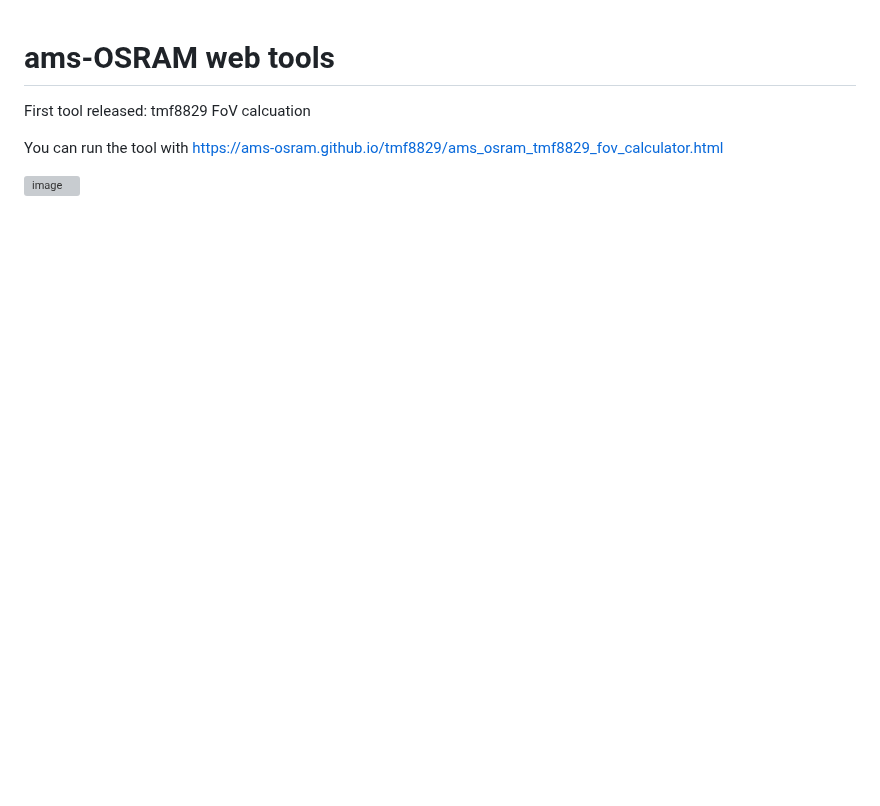
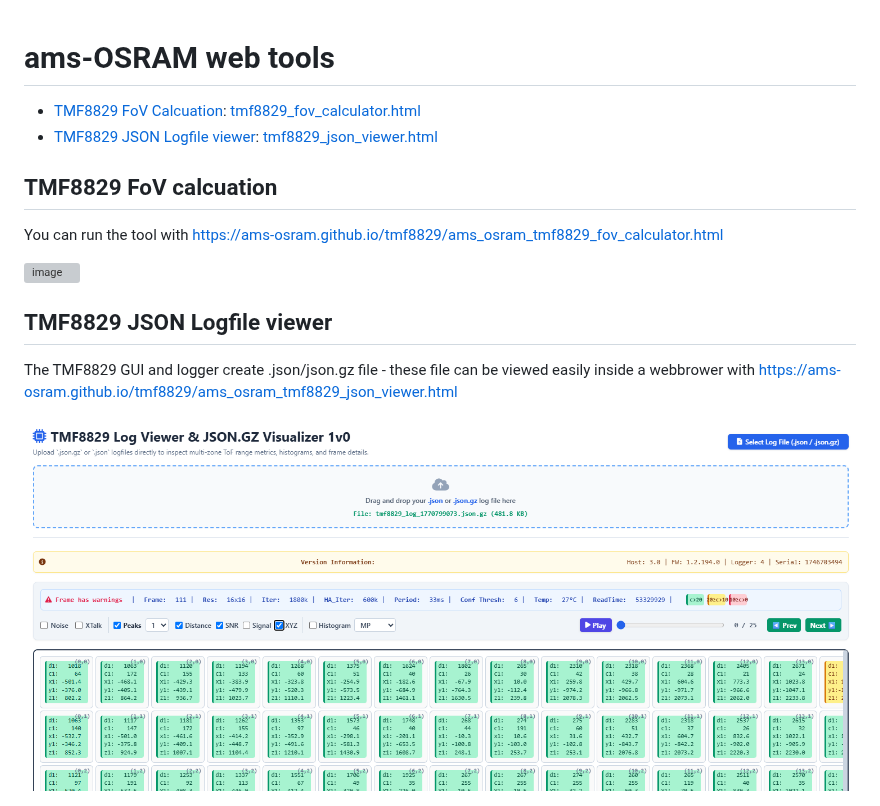
Before and after one commit to ams-OSRAM/ams-OSRAM.github.io, a Markdown page: README.md, the part around the change. Rendered like a GitHub page; pictures changed too: media/tmf8829_json_viewer.png (added); blank space fills up the shorter version; grey boxes are pictures that could not be loaded.

Commit message:
Added TMF8829 JSON Viewer

```diff
--- a/README.md
+++ b/README.md
@@ -1,7 +1,19 @@
 # ams-OSRAM web tools
 
-First tool released: tmf8829 FoV calcuation
+- [TMF8829 FoV Calcuation](#tmf8829-fov-calcuation):
+  [tmf8829_fov_calculator.html](https://ams-osram.github.io/tmf8829/ams_osram_tmf8829_fov_calculator.html)
+- [TMF8829 JSON Logfile viewer](#tmf8829-json-logfile-viewer):
+  [tmf8829_json_viewer.html](https://ams-osram.github.io/tmf8829/ams_osram_tmf8829_json_viewer.html)
+
+## TMF8829 FoV calcuation
 
 You can run the tool with https://ams-osram.github.io/tmf8829/ams_osram_tmf8829_fov_calculator.html
 
 <img width="1327" height="1011" alt="image" src="https://github.com/user-attachments/assets/ad627b1d-5e61-4d7d-9d14-7e44a0a088df" />
+
+## TMF8829 JSON Logfile viewer
+
+The TMF8829 GUI and logger create .json/json.gz file - these file can be viewed easily inside a webbrower with
+https://ams-osram.github.io/tmf8829/ams_osram_tmf8829_json_viewer.html
+
+![JSON Viewer Screenshot](./media/tmf8829_json_viewer.png)
```
Also changed, not shown: 1 other file.
